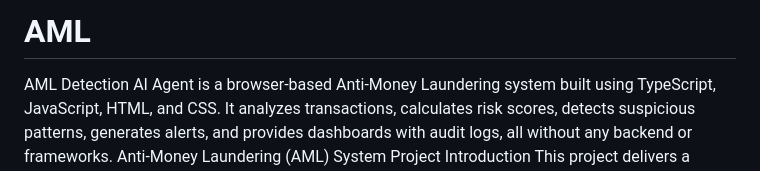
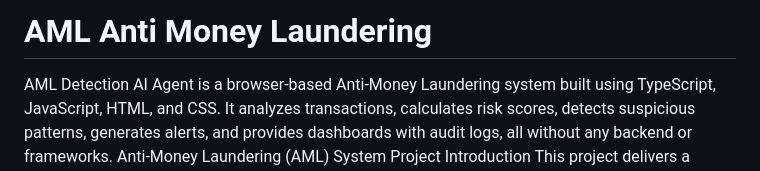
Before and after one commit to hacker121314/AML, a Markdown page: README.md, the part around the change. GitHub-like rendering.

```diff
--- a/README.md
+++ b/README.md
@@ -1,4 +1,4 @@
-# AML
+# AML Anti Money Laundering
 AML Detection AI Agent is a browser-based Anti-Money Laundering system built using TypeScript, JavaScript, HTML, and CSS. It analyzes transactions, calculates risk scores, detects suspicious patterns, generates alerts, and provides dashboards with audit logs, all without any backend or frameworks.
 Anti-Money Laundering (AML) System Project Introduction This project delivers a comprehensive, production-ready Anti-Money Laundering system built on modern microservices architecture. The system provides real-time transaction monitoring, AI-powered risk assessment, and automated regulatory reporting capabilities that meet enterprise-grade compliance requirements. System Architecture Microservices Overview The system consists of six specialized microservices, each designed for specific AML functions: Service Port Primary Function Key Capabilities Ingestion API 8001 Data Processing Batch upload, validation, event publishing Feature Engine 8002 Risk Analysis 32+ risk indicators, velocity analysis, structuring detection Risk Scorer 8003 ML Assessment Ensemble models, SHAP explanations, business rules Graph Analysis 8004 Network Analysis Community detection, pattern recognition, flow analysis Alert Manager 8005 Case Management Alert lifecycle
 
```
